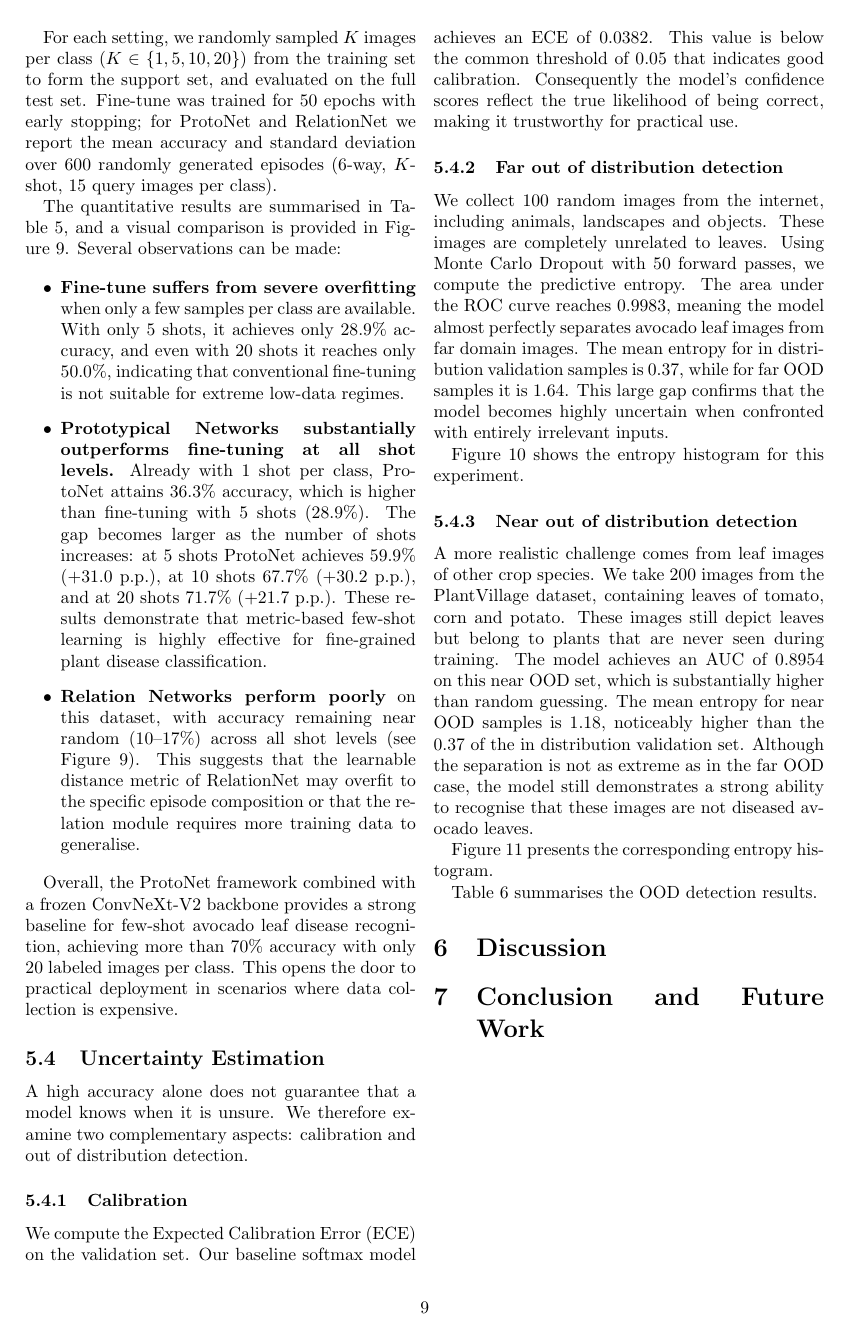
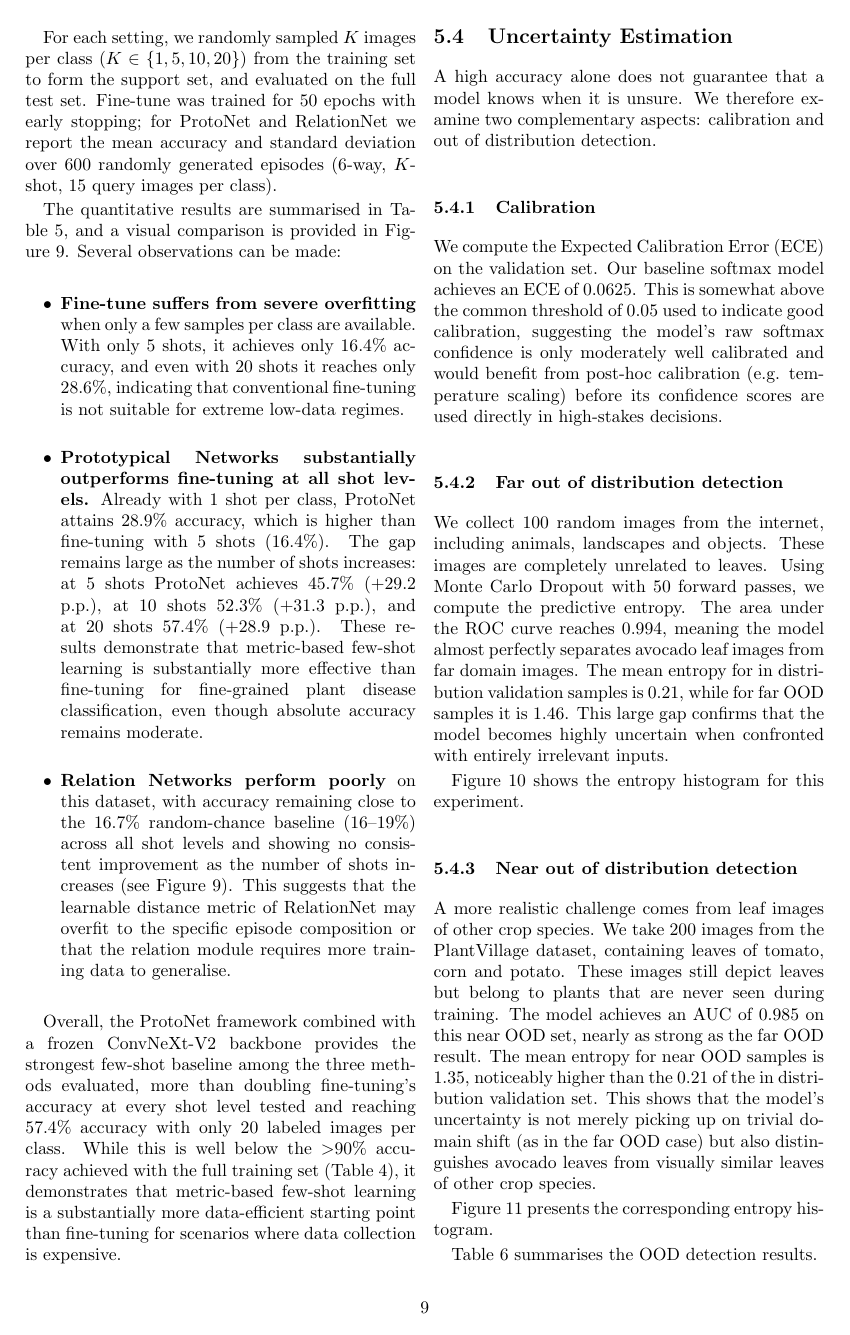
Before and after one commit to nguyenlog205/uit-ds207-prethesis-documentation, a LaTeX paper (main.tex, which reads src/05_experiments.tex): page 9 of 14 before the commit and page 9 of 15 after it. Compiled offline with pdfLaTeX.

Commit message:
fix: few-shot and uncertainty numbers didn't match current deliverables
Every few-shot and uncertainty figure in the report (Abstract, Introduction,
Section 5.3-5.4) was checked against the actual files in
source/deliverables/fewshot/ and source/deliverables/uncertainty/. Both
experiments have clearly been rerun since the report text was last written:
none of the report's numbers matched the current CSVs/results.txt files or
appeared anywhere else in source/.

- Few-shot: fine-tune/ProtoNet/RelationNet accuracy was substantially
  overstated at every shot level (e.g. ProtoNet 20-shot reported as 71.7%,
  actual current result is 57.4%). Updated Abstract, Introduction, and
  Section 5.3 text/table to the verified current numbers, and regenerated
  the accuracy comparison chart (see paired source/ commit) since the old
  one was rendered from an older, superseded run.
- Uncertainty: ECE was understated (reported 0.0382, actual 0.0625 - this
  changes the calibration finding from "excellent, below the 0.05
  threshold" to "moderate, above the threshold"); far-OOD AUC was
  slightly overstated (0.998 vs actual 0.994); near-OOD AUC was
  substantially understated (reported 0.895, actual 0.985). Updated
  Abstract, Introduction, and Section 5.4 text/table/captions accordingly.

Architecture comparison (Section 5.1) and dataset statistics (Section 4)
were independently re-verified against source/checkpoints/*/test_results.json
and source/deliverables/data/dataset_summary.csv and found to already be
correct - not touched.

```diff
--- a/src/05_experiments.tex
+++ b/src/05_experiments.tex
@@ -98,14 +98,14 @@ For each setting, we randomly sampled \(K\) images per class (\(K \in \{1,5,10,2
 The quantitative results are summarised in Table~\ref{tab:fewshot_results}, and a visual comparison is provided in Figure~\ref{fig:fewshot_acc}. Several observations can be made:
 
 \begin{itemize}
-    \item \textbf{Fine‑tune suffers from severe overfitting} when only a few samples per class are available. With only 5 shots, it achieves only 28.9\% accuracy, and even with 20 shots it reaches only 50.0\%, indicating that conventional fine‑tuning is not suitable for extreme low‑data regimes.
+    \item \textbf{Fine‑tune suffers from severe overfitting} when only a few samples per class are available. With only 5 shots, it achieves only 16.4\% accuracy, and even with 20 shots it reaches only 28.6\%, indicating that conventional fine‑tuning is not suitable for extreme low‑data regimes.
 
-    \item \textbf{Prototypical Networks substantially outperforms fine‑tuning at all shot levels.} Already with 1 shot per class, ProtoNet attains 36.3\% accuracy, which is higher than fine‑tuning with 5 shots (28.9\%). The gap becomes larger as the number of shots increases: at 5 shots ProtoNet achieves 59.9\% (+31.0 p.p.), at 10 shots 67.7\% (+30.2 p.p.), and at 20 shots 71.7\% (+21.7 p.p.). These results demonstrate that metric‑based few‑shot learning is highly effective for fine‑grained plant disease classification.
+    \item \textbf{Prototypical Networks substantially outperforms fine‑tuning at all shot levels.} Already with 1 shot per class, ProtoNet attains 28.9\% accuracy, which is higher than fine‑tuning with 5 shots (16.4\%). The gap remains large as the number of shots increases: at 5 shots ProtoNet achieves 45.7\% (+29.2 p.p.), at 10 shots 52.3\% (+31.3 p.p.), and at 20 shots 57.4\% (+28.9 p.p.). These results demonstrate that metric‑based few‑shot learning is substantially more effective than fine‑tuning for fine‑grained plant disease classification, even though absolute accuracy remains moderate.
 
-    \item \textbf{Relation Networks perform poorly} on this dataset, with accuracy remaining near random (10–17\%) across all shot levels (see Figure~\ref{fig:fewshot_acc}). This suggests that the learnable distance metric of RelationNet may overfit to the specific episode composition or that the relation module requires more training data to generalise.
+    \item \textbf{Relation Networks perform poorly} on this dataset, with accuracy remaining close to the 16.7\% random-chance baseline (16–19\%) across all shot levels and showing no consistent improvement as the number of shots increases (see Figure~\ref{fig:fewshot_acc}). This suggests that the learnable distance metric of RelationNet may overfit to the specific episode composition or that the relation module requires more training data to generalise.
 \end{itemize}
 
-Overall, the ProtoNet framework combined with a frozen ConvNeXt‑V2 backbone provides a strong baseline for few‑shot avocado leaf disease recognition, achieving more than 70\% accuracy with only 20 labeled images per class. This opens the door to practical deployment in scenarios where data collection is expensive.
+Overall, the ProtoNet framework combined with a frozen ConvNeXt‑V2 backbone provides the strongest few‑shot baseline among the three methods evaluated, more than doubling fine‑tuning's accuracy at every shot level tested and reaching 57.4\% accuracy with only 20 labeled images per class. While this is well below the $>$90\% accuracy achieved with the full training set (Table~\ref{tab:arch_compare}), it demonstrates that metric-based few-shot learning is a substantially more data-efficient starting point than fine-tuning for scenarios where data collection is expensive.
 
 \begin{table*}[htbp]
 \centering
@@ -138,11 +138,11 @@ A high accuracy alone does not guarantee that a model knows when it is unsure. W
 
 \subsubsection{Calibration}
 
-We compute the Expected Calibration Error (ECE) on the validation set. Our baseline softmax model achieves an ECE of 0.0382. This value is below the common threshold of 0.05 that indicates good calibration. Consequently the model’s confidence scores reflect the true likelihood of being correct, making it trustworthy for practical use.
+We compute the Expected Calibration Error (ECE) on the validation set. Our baseline softmax model achieves an ECE of 0.0625. This is somewhat above the common threshold of 0.05 used to indicate good calibration, suggesting the model's raw softmax confidence is only moderately well calibrated and would benefit from post-hoc calibration (e.g. temperature scaling) before its confidence scores are used directly in high-stakes decisions.
 
 \subsubsection{Far out of distribution detection}
 
-We collect 100 random images from the internet, including animals, landscapes and objects. These images are completely unrelated to leaves. Using Monte Carlo Dropout with 50 forward passes, we compute the predictive entropy. The area under the ROC curve reaches 0.9983, meaning the model almost perfectly separates avocado leaf images from far domain images. The mean entropy for in distribution validation samples is 0.37, while for far OOD samples it is 1.64. This large gap confirms that the model becomes highly uncertain when confronted with entirely irrelevant inputs.
+We collect 100 random images from the internet, including animals, landscapes and objects. These images are completely unrelated to leaves. Using Monte Carlo Dropout with 50 forward passes, we compute the predictive entropy. The area under the ROC curve reaches 0.994, meaning the model almost perfectly separates avocado leaf images from far domain images. The mean entropy for in distribution validation samples is 0.21, while for far OOD samples it is 1.46. This large gap confirms that the model becomes highly uncertain when confronted with entirely irrelevant inputs.
 
 Figure~\ref{fig:far_entropy} shows the entropy histogram for this experiment.
 
@@ -155,7 +155,7 @@ Figure~\ref{fig:far_entropy} shows the entropy histogram for this experiment.
 
 \subsubsection{Near out of distribution detection}
 
-A more realistic challenge comes from leaf images of other crop species. We take 200 images from the PlantVillage dataset, containing leaves of tomato, corn and potato. These images still depict leaves but belong to plants that are never seen during training. The model achieves an AUC of 0.8954 on this near OOD set, which is substantially higher than random guessing. The mean entropy for near OOD samples is 1.18, noticeably higher than the 0.37 of the in distribution validation set. Although the separation is not as extreme as in the far OOD case, the model still demonstrates a strong ability to recognise that these images are not diseased avocado leaves.
+A more realistic challenge comes from leaf images of other crop species. We take 200 images from the PlantVillage dataset, containing leaves of tomato, corn and potato. These images still depict leaves but belong to plants that are never seen during training. The model achieves an AUC of 0.985 on this near OOD set, nearly as strong as the far OOD result. The mean entropy for near OOD samples is 1.35, noticeably higher than the 0.21 of the in distribution validation set. This shows that the model's uncertainty is not merely picking up on trivial domain shift (as in the far OOD case) but also distinguishes avocado leaves from visually similar leaves of other crop species.
 
 Figure~\ref{fig:near_entropy} presents the corresponding entropy histogram.
 
```
Also changed, not shown: src/00_information_and_abstract.tex (+1 -1 lines), src/01_introduction.tex (+2 -2 lines), img/experiments/fewshot/acc_comparison.jpg, main.pdf, src/05_experiments.tex (12 more changed lines), 2 other files.
